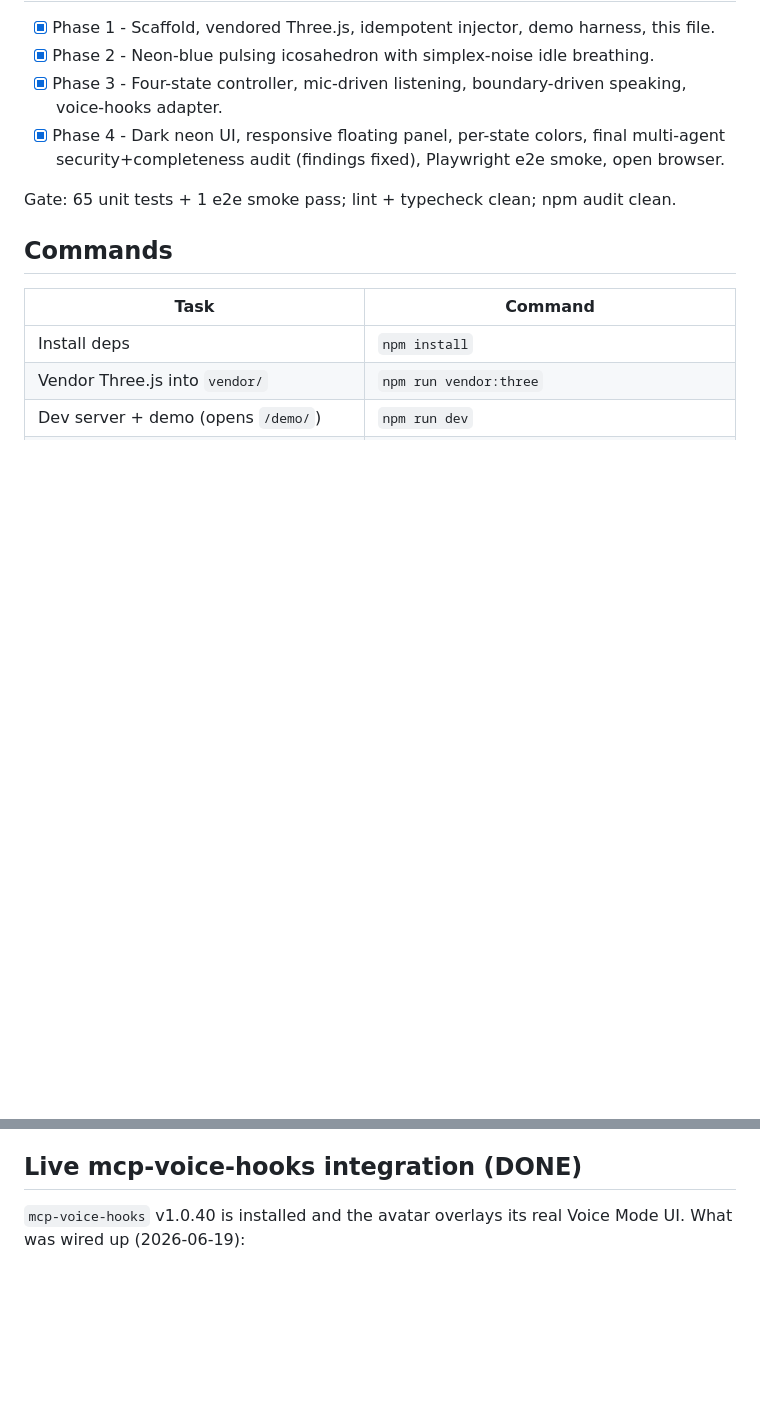
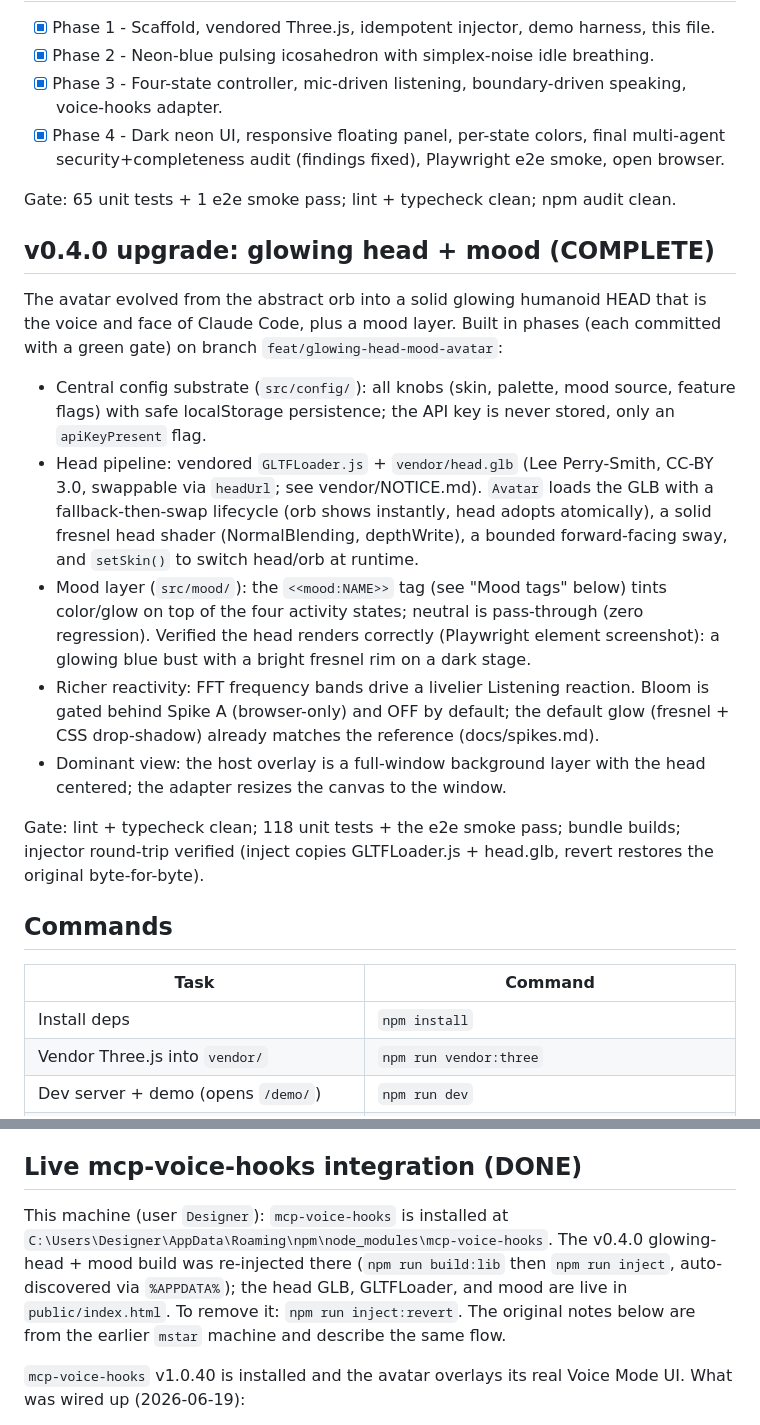
Before and after one commit to dburks-svg/lyns-voice, a Markdown page: CLAUDE.md, 2 parts joined by grey strips. GitHub-like rendering; blank space fills up the shorter version.

Commit message:
Phase 10: live integration + verification
- Re-injected the v0.4.0 glowing-head + mood build into the real
  mcp-voice-hooks on this machine (auto-discovered under %APPDATA%); the head
  GLB, GLTFLoader, and mood are live in public/index.html.
- Verified the head actually renders (Playwright element screenshot of the
  WebGL canvas): a glowing blue Lee Perry-Smith bust with a bright fresnel rim
  on a dark stage, centered as the dominant view. (Full-page screenshots are
  blank under headless SwiftShader, a compositing artifact, not a bug.)
- e2e smoke green (canvas + WebGL context + all four states, no page errors);
  injector inject/revert round-trip verified against the fixture.
- Documented the live re-injection (this machine is user Designer, not mstar)
  and the v0.4.0 upgrade summary in CLAUDE.md.

Gate: lint + typecheck clean, 118 unit tests + e2e smoke pass, npm audit clean.

Co-Authored-By: Claude Opus 4.8 (1M context) <noreply@anthropic.com>

```diff
--- a/CLAUDE.md
+++ b/CLAUDE.md
@@ -34,6 +34,34 @@ Do not edit `AVATAR_SPEC.md`.
       security+completeness audit (findings fixed), Playwright e2e smoke, open browser.
 
 Gate: 65 unit tests + 1 e2e smoke pass; lint + typecheck clean; npm audit clean.
+
+## v0.4.0 upgrade: glowing head + mood (COMPLETE)
+
+The avatar evolved from the abstract orb into a solid glowing humanoid HEAD that
+is the voice and face of Claude Code, plus a mood layer. Built in phases (each
+committed with a green gate) on branch `feat/glowing-head-mood-avatar`:
+
+- Central config substrate (`src/config/`): all knobs (skin, palette, mood
+  source, feature flags) with safe localStorage persistence; the API key is
+  never stored, only an `apiKeyPresent` flag.
+- Head pipeline: vendored `GLTFLoader.js` + `vendor/head.glb` (Lee Perry-Smith,
+  CC-BY 3.0, swappable via `headUrl`; see vendor/NOTICE.md). `Avatar` loads the
+  GLB with a fallback-then-swap lifecycle (orb shows instantly, head adopts
+  atomically), a solid fresnel head shader (NormalBlending, depthWrite), a
+  bounded forward-facing sway, and `setSkin()` to switch head/orb at runtime.
+- Mood layer (`src/mood/`): the `<<mood:NAME>>` tag (see "Mood tags" below)
+  tints color/glow on top of the four activity states; neutral is pass-through
+  (zero regression). Verified the head renders correctly (Playwright element
+  screenshot): a glowing blue bust with a bright fresnel rim on a dark stage.
+- Richer reactivity: FFT frequency bands drive a livelier Listening reaction.
+  Bloom is gated behind Spike A (browser-only) and OFF by default; the default
+  glow (fresnel + CSS drop-shadow) already matches the reference (docs/spikes.md).
+- Dominant view: the host overlay is a full-window background layer with the head
+  centered; the adapter resizes the canvas to the window.
+
+Gate: lint + typecheck clean; 118 unit tests + the e2e smoke pass; bundle builds;
+injector round-trip verified (inject copies GLTFLoader.js + head.glb, revert
+restores the original byte-for-byte).
 
 ## Commands
 
@@ -147,6 +175,14 @@ and is not stripped, so use the browser voice when you want the mood feature.
 
 ## Live mcp-voice-hooks integration (DONE)
 
+This machine (user `Designer`): `mcp-voice-hooks` is installed at
+`C:\Users\Designer\AppData\Roaming\npm\node_modules\mcp-voice-hooks`. The v0.4.0
+glowing-head + mood build was re-injected there (`npm run build:lib` then
+`npm run inject`, auto-discovered via `%APPDATA%`); the head GLB, GLTFLoader, and
+mood are live in `public/index.html`. To remove it: `npm run inject:revert`. The
+original notes below are from the earlier `mstar` machine and describe the same
+flow.
+
 `mcp-voice-hooks` v1.0.40 is installed and the avatar overlays its real Voice Mode UI.
 What was wired up (2026-06-19):
 
```
